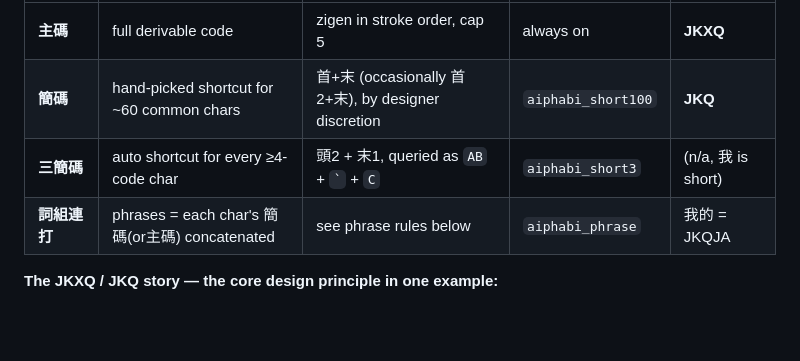
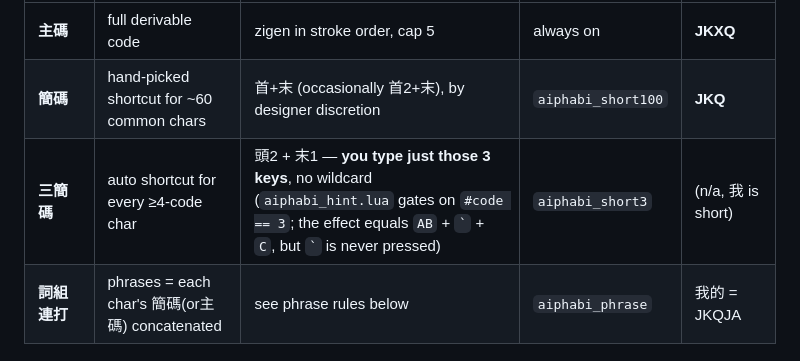
Before and after one commit to wilsongrchan/AiPhaBi, a Markdown page: PROJECT_NOTES.md, the part around the change. GitHub-like rendering; blank space fills up the shorter version.

Commit message:
PROJECT_NOTES 修正三簡碼的打法描述：三碼直接打，不必按萬用鍵
Quickcode conventions 那張表把三簡碼寫成「queried as AB + ` + C」。
查詢機制是這樣沒錯，但讀起來像是使用者要按萬用鍵——實際上不必：
aiphabi_hint.lua:56 的條件是 #code == 3 加上開關打開，然後直接拿這
三碼去查 data.short3。開了 aiphabi_short3 之後，鮭 就是按 S、O、F
三個鍵，` 從頭到尾沒有出現。

改成寫明「you type just those 3 keys」，並把等價關係留在括號裡，
順便標出是哪一行在管這件事，下次可以直接對照程式碼。

這一節（Quickcode conventions）跨 A／B 兩邊，不屬於任一半，
所以在這裡講明：Side B 下次動手前請重讀。純文件，不是 build 輸入。

Co-Authored-By: Claude Opus 5 <noreply@anthropic.com>

```diff
--- a/PROJECT_NOTES.md
+++ b/PROJECT_NOTES.md
@@ -568,7 +568,7 @@ capped at 5 (first 4 + last). On top of that are three *optional, opt-in* conven
 |---|---|---|---|---|
 | **主碼** | full derivable code | zigen in stroke order, cap 5 | always on | **JKXQ** |
 | **簡碼** | hand-picked shortcut for ~60 common chars | 首+末 (occasionally 首2+末), by designer discretion | `aiphabi_short100` | **JKQ** |
-| **三簡碼** | auto shortcut for every ≥4-code char | 頭2 + 末1, queried as `AB` + `` ` `` + `C` | `aiphabi_short3` | (n/a, 我 is short) |
+| **三簡碼** | auto shortcut for every ≥4-code char | 頭2 + 末1 — **you type just those 3 keys**, no wildcard (`aiphabi_hint.lua` gates on `#code == 3`; the effect equals `AB` + `` ` `` + `C`, but `` ` `` is never pressed) | `aiphabi_short3` | (n/a, 我 is short) |
 | **詞組連打** | phrases = each char's 簡碼(or主碼) concatenated | see phrase rules below | `aiphabi_phrase` | 我的 = JKQJA |
 
 **The JKXQ / JKQ story — the core design principle in one example:**
```
